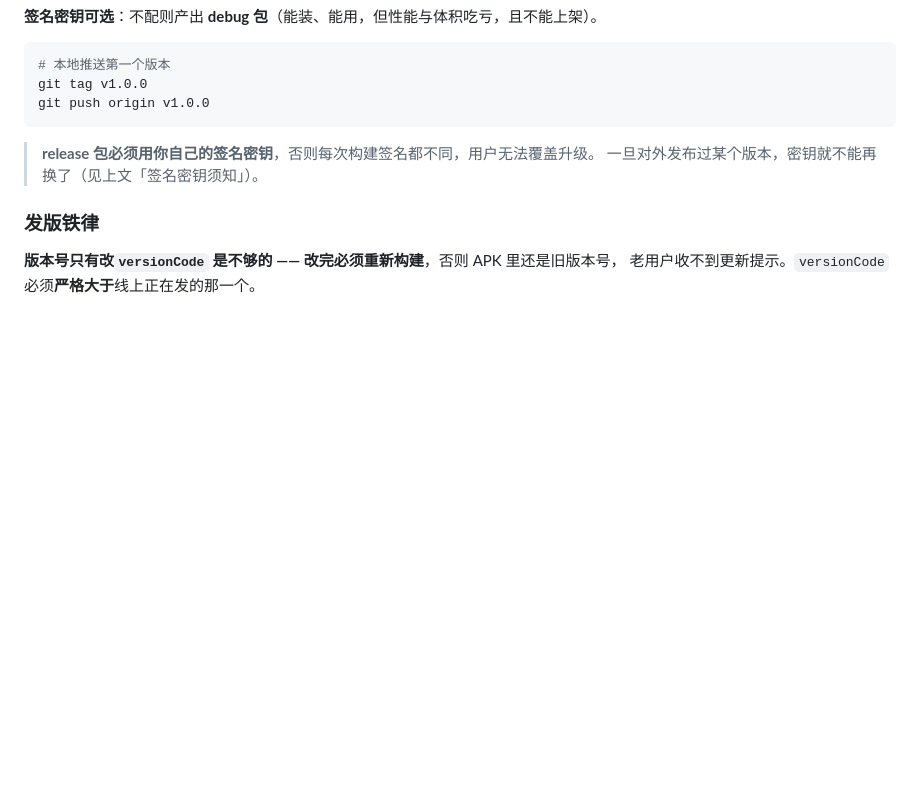
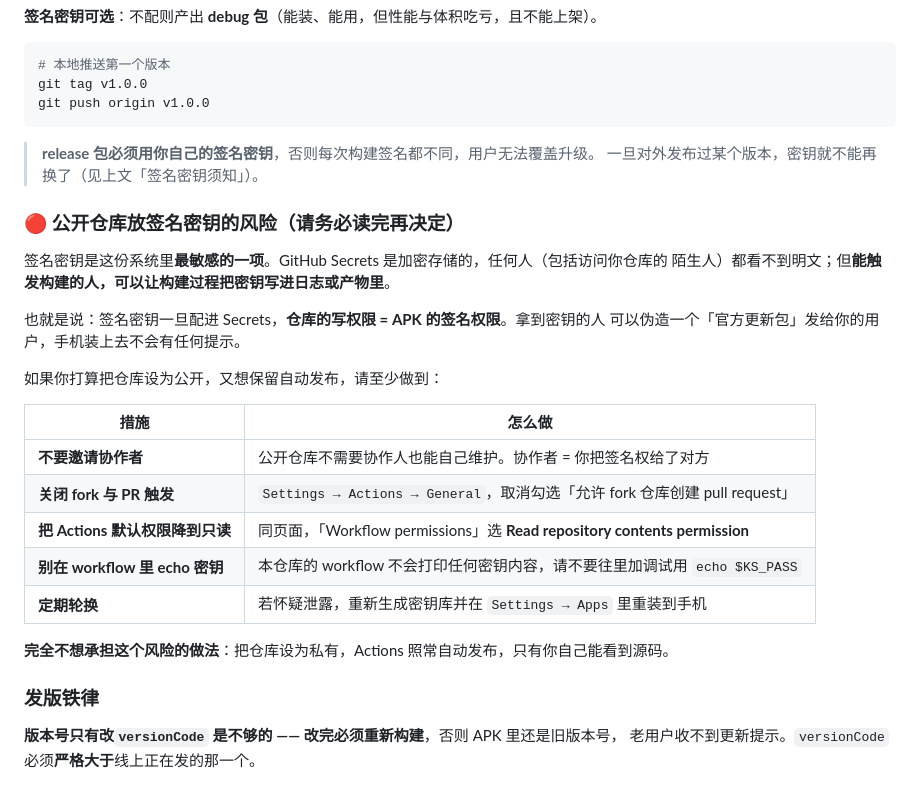
Before and after one commit to vircha/erp-system, a Markdown page: README.md, the part around the change. GitHub-like rendering; blank space fills up the shorter version.

Commit message:
docs: 补充公开仓库放签名密钥的风险与加固措施

```diff
--- a/README.md
+++ b/README.md
@@ -229,6 +229,26 @@ git push origin v1.0.0
 > **release 包必须用你自己的签名密钥**，否则每次构建签名都不同，用户无法覆盖升级。
 > 一旦对外发布过某个版本，密钥就不能再换了（见上文「签名密钥须知」）。
 
+### 🔴 公开仓库放签名密钥的风险（请务必读完再决定）
+
+签名密钥是这份系统里**最敏感的一项**。GitHub Secrets 是加密存储的，任何人（包括访问你仓库的
+陌生人）都看不到明文；但**能触发构建的人，可以让构建过程把密钥写进日志或产物里**。
+
+也就是说：签名密钥一旦配进 Secrets，**仓库的写权限 = APK 的签名权限**。拿到密钥的人
+可以伪造一个「官方更新包」发给你的用户，手机装上去不会有任何提示。
+
+如果你打算把仓库设为公开，又想保留自动发布，请至少做到：
+
+| 措施 | 怎么做 |
+|---|---|
+| **不要邀请协作者** | 公开仓库不需要协作人也能自己维护。协作者 = 你把签名权给了对方 |
+| **关闭 fork 与 PR 触发** | `Settings → Actions → General`，取消勾选「允许 fork 仓库创建 pull request」 |
+| **把 Actions 默认权限降到只读** | 同页面，「Workflow permissions」选 **Read repository contents permission** |
+| **别在 workflow 里 echo 密钥** | 本仓库的 workflow 不会打印任何密钥内容，请不要往里加调试用 `echo $KS_PASS` |
+| **定期轮换** | 若怀疑泄露，重新生成密钥库并在 `Settings → Apps` 里重装到手机 |
+
+**完全不想承担这个风险的做法**：把仓库设为私有，Actions 照常自动发布，只有你自己能看到源码。
+
 ### 发版铁律
 
 **版本号只有改`versionCode` 是不够的 —— 改完必须重新构建**，否则 APK 里还是旧版本号，
```
